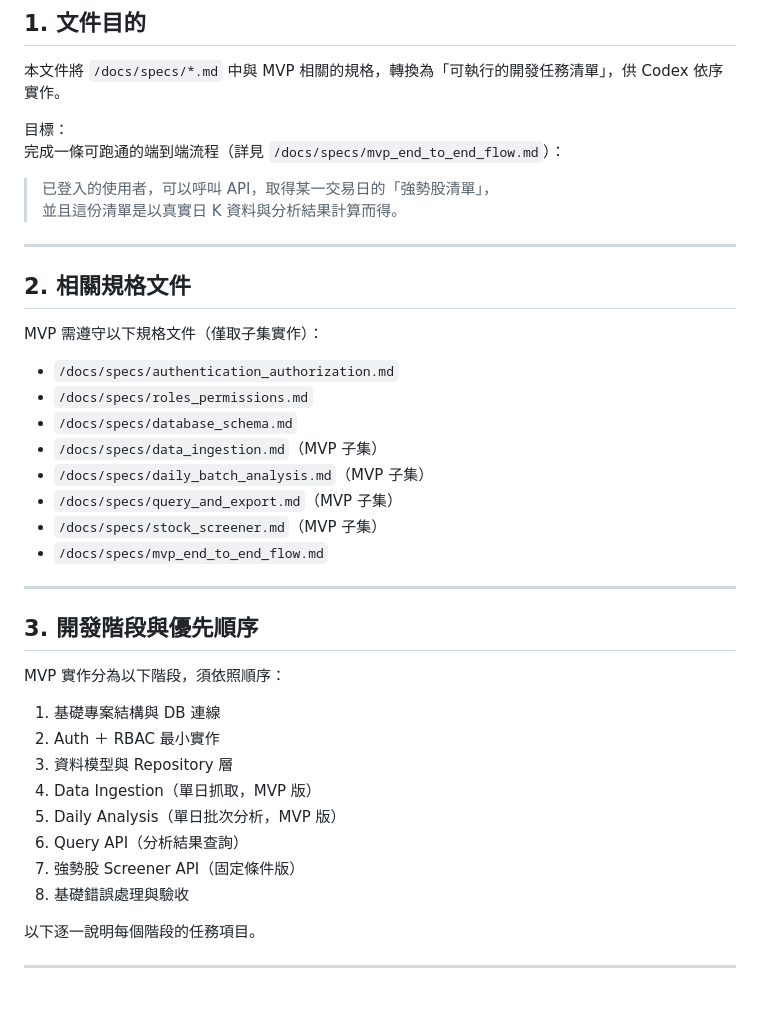
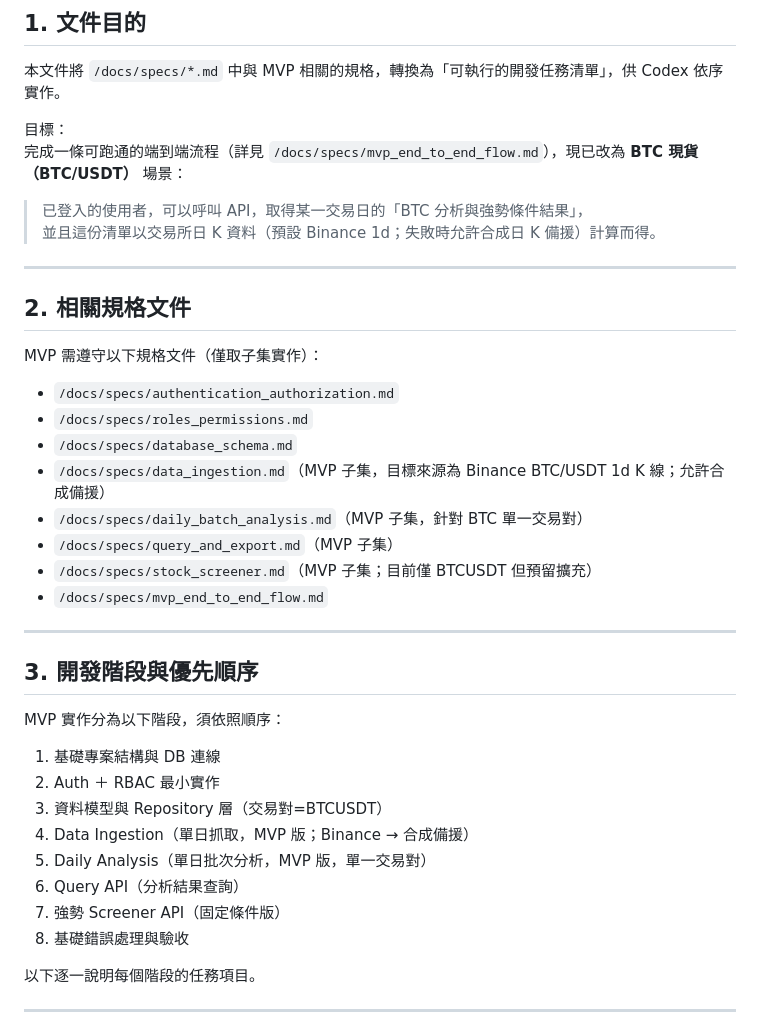
Before and after one commit to battlefield6348/ai-auto-trade, a Markdown page: docs/specs/mvp_implementation_plan.md, the part around the change. Rendered like a GitHub page; blank space fills up the shorter version.

```diff
--- a/docs/specs/mvp_implementation_plan.md
+++ b/docs/specs/mvp_implementation_plan.md
@@ -11,10 +11,10 @@
 本文件將 `/docs/specs/*.md` 中與 MVP 相關的規格，轉換為「可執行的開發任務清單」，供 Codex 依序實作。
 
 目標：
-完成一條可跑通的端到端流程（詳見 `/docs/specs/mvp_end_to_end_flow.md`）：
+完成一條可跑通的端到端流程（詳見 `/docs/specs/mvp_end_to_end_flow.md`），現已改為 **BTC 現貨（BTC/USDT）** 場景：
 
-> 已登入的使用者，可以呼叫 API，取得某一交易日的「強勢股清單」，
-> 並且這份清單是以真實日 K 資料與分析結果計算而得。
+> 已登入的使用者，可以呼叫 API，取得某一交易日的「BTC 分析與強勢條件結果」，
+> 並且這份清單以交易所日 K 資料（預設 Binance 1d；失敗時允許合成日 K 備援）計算而得。
 
 ---
 
@@ -25,10 +25,10 @@ MVP 需遵守以下規格文件（僅取子集實作）：
 - `/docs/specs/authentication_authorization.md`
 - `/docs/specs/roles_permissions.md`
 - `/docs/specs/database_schema.md`
-- `/docs/specs/data_ingestion.md`（MVP 子集）
-- `/docs/specs/daily_batch_analysis.md`（MVP 子集）
+- `/docs/specs/data_ingestion.md`（MVP 子集，目標來源為 Binance BTC/USDT 1d K 線；允許合成備援）
+- `/docs/specs/daily_batch_analysis.md`（MVP 子集，針對 BTC 單一交易對）
 - `/docs/specs/query_and_export.md`（MVP 子集）
-- `/docs/specs/stock_screener.md`（MVP 子集）
+- `/docs/specs/stock_screener.md`（MVP 子集；目前僅 BTCUSDT 但預留擴充）
 - `/docs/specs/mvp_end_to_end_flow.md`
 
 ---
@@ -39,11 +39,11 @@ MVP 實作分為以下階段，須依照順序：
 
 1. 基礎專案結構與 DB 連線
 2. Auth ＋ RBAC 最小實作
-3. 資料模型與 Repository 層
-4. Data Ingestion（單日抓取，MVP 版）
-5. Daily Analysis（單日批次分析，MVP 版）
+3. 資料模型與 Repository 層（交易對=BTCUSDT）
+4. Data Ingestion（單日抓取，MVP 版；Binance → 合成備援）
+5. Daily Analysis（單日批次分析，MVP 版，單一交易對）
 6. Query API（分析結果查詢）
-7. 強勢股 Screener API（固定條件版）
+7. 強勢 Screener API（固定條件版）
 8. 基礎錯誤處理與驗收
 
 以下逐一說明每個階段的任務項目。
```
Also changed, not shown: docs/specs/database_schema.md (+12 -14 lines), docs/specs/mvp_end_to_end_flow.md (+15 -15 lines).
